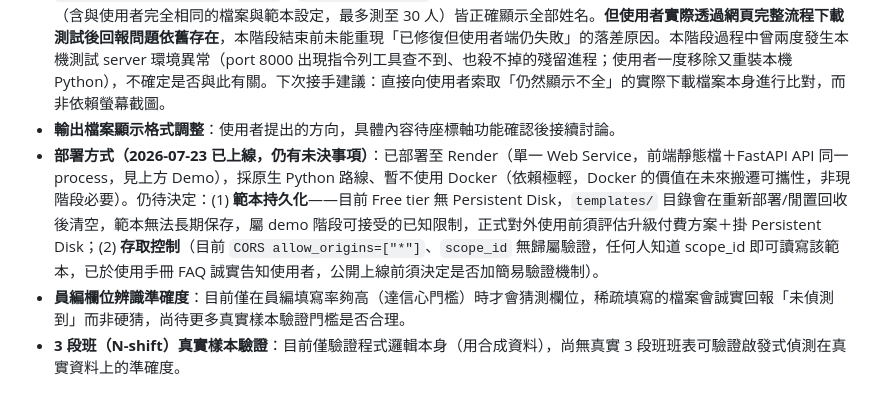
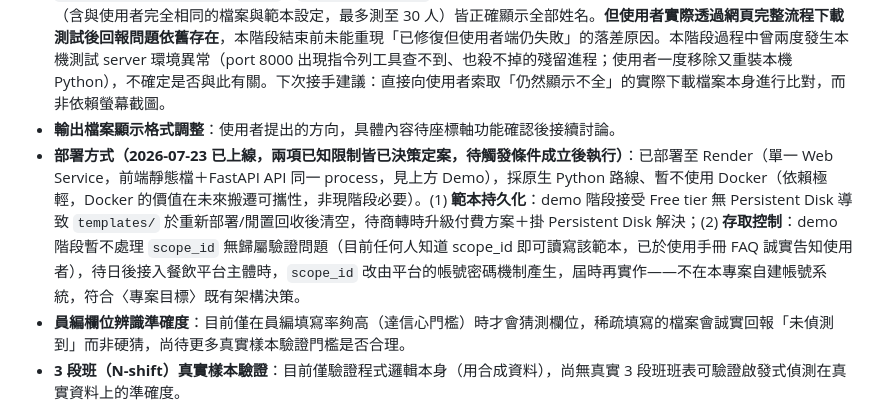
Before and after one commit to jamessun0919-ops/Shift-schedule, a Markdown page: README.md, the part around the change. Drawn GitHub-style.

Commit message:
README 更新未完成事項：存取控制決策定案（待接入平台帳號機制時實作）
反映使用者決策：demo 階段暫不處理 scope_id 無歸屬驗證，待接入餐飲平台主體時 scope_id 改由帳號密碼機制產生。

Co-Authored-By: Claude Sonnet 5 <noreply@anthropic.com>

```diff
--- a/README.md
+++ b/README.md
@@ -62,7 +62,7 @@
 
 - **甘特圖姓名軸標籤跳過問題（2026-07-21，本階段結束時仍未解決）**：員工數較多時（實測 13 人案例），下載的 xlsx 甘特圖姓名軸只顯示部分員工（7/13），其餘姓名標籤消失（資料與長條仍在，只是不顯示，經 XML 層級確認）。已定位根因為 Excel/LibreOffice 類別軸「標籤間隔」預設「自動」，員工數一多、圖表高度不足時會自動跳過部分標籤；已套用 `chart.x_axis.tickLblSkip = 1`／`tickMarkSkip = 1` 修復，並用 LibreOffice headless 直接渲染驗證多份真實檔案（含與使用者完全相同的檔案與範本設定，最多測至 30 人）皆正確顯示全部姓名。**但使用者實際透過網頁完整流程下載測試後回報問題依舊存在**，本階段結束前未能重現「已修復但使用者端仍失敗」的落差原因。本階段過程中曾兩度發生本機測試 server 環境異常（port 8000 出現指令列工具查不到、也殺不掉的殘留進程；使用者一度移除又重裝本機 Python），不確定是否與此有關。下次接手建議：直接向使用者索取「仍然顯示不全」的實際下載檔案本身進行比對，而非依賴螢幕截圖。
 - **輸出檔案顯示格式調整**：使用者提出的方向，具體內容待座標軸功能確認後接續討論。
-- **部署方式（2026-07-23 已上線，仍有未決事項）**：已部署至 Render（單一 Web Service，前端靜態檔＋FastAPI API 同一 process，見上方 Demo），採原生 Python 路線、暫不使用 Docker（依賴極輕，Docker 的價值在未來搬遷可攜性，非現階段必要）。仍待決定：(1) **範本持久化**——目前 Free tier 無 Persistent Disk，`templates/` 目錄會在重新部署/閒置回收後清空，範本無法長期保存，屬 demo 階段可接受的已知限制，正式對外使用前須評估升級付費方案＋掛 Persistent Disk；(2) **存取控制**（目前 `CORS allow_origins=["*"]`、`scope_id` 無歸屬驗證，任何人知道 scope_id 即可讀寫該範本，已於使用手冊 FAQ 誠實告知使用者，公開上線前須決定是否加簡易驗證機制）。
+- **部署方式（2026-07-23 已上線，兩項已知限制皆已決策定案，待觸發條件成立後執行）**：已部署至 Render（單一 Web Service，前端靜態檔＋FastAPI API 同一 process，見上方 Demo），採原生 Python 路線、暫不使用 Docker（依賴極輕，Docker 的價值在未來搬遷可攜性，非現階段必要）。(1) **範本持久化**：demo 階段接受 Free tier 無 Persistent Disk 導致 `templates/` 於重新部署/閒置回收後清空，待商轉時升級付費方案＋掛 Persistent Disk 解決；(2) **存取控制**：demo 階段暫不處理 `scope_id` 無歸屬驗證問題（目前任何人知道 scope_id 即可讀寫該範本，已於使用手冊 FAQ 誠實告知使用者），待日後接入餐飲平台主體時，`scope_id` 改由平台的帳號密碼機制產生，屆時再實作——不在本專案自建帳號系統，符合〈專案目標〉既有架構決策。
 - **員編欄位辨識準確度**：目前僅在員編填寫率夠高（達信心門檻）時才會猜測欄位，稀疏填寫的檔案會誠實回報「未偵測到」而非硬猜，尚待更多真實樣本驗證門檻是否合理。
 - **3 段班（N-shift）真實樣本驗證**：目前僅驗證程式邏輯本身（用合成資料），尚無真實 3 段班班表可驗證啟發式偵測在真實資料上的準確度。
 
```
